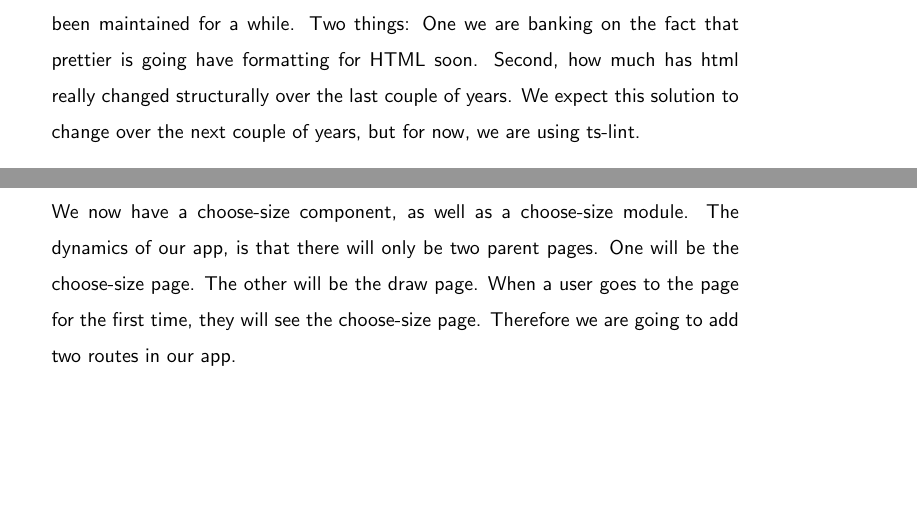
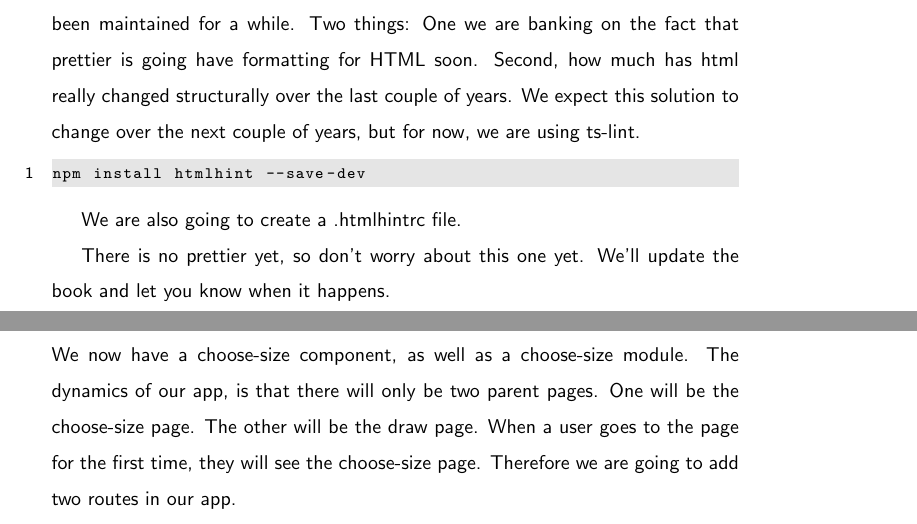
Before and after one commit to razroo/angular-content, a LaTeX document (main.tex, which reads lint-all-the-things/lint-all-the-things.tex): two parts of pages 22 and 23 of 55, joined at a grey line, cut so that both start at the same text, the shorter picture padded with empty space. Compiled offline with pdfLaTeX.

Commit message:
Complete writing for adding an html linter.

```diff
--- a/lint-all-the-things/lint-all-the-things.tex
+++ b/lint-all-the-things/lint-all-the-things.tex
@@ -78,3 +78,12 @@ been maintained for a while. Two things: One we are banking on the fact that
 prettier is going have formatting for HTML soon. Second, how much has html really
 changed structurally over the last couple of years. We expect this solution to
 change over the next couple of years, but for now, we are using ts-lint.
+
+\begin{lstlisting}
+npm install htmlhint --save-dev
+\end{lstlisting}
+
+We are also going to create a .htmlhintrc file.
+
+There is no prettier yet, so don't worry about this one yet. We'll update the
+book and let you know when it happens.
```
